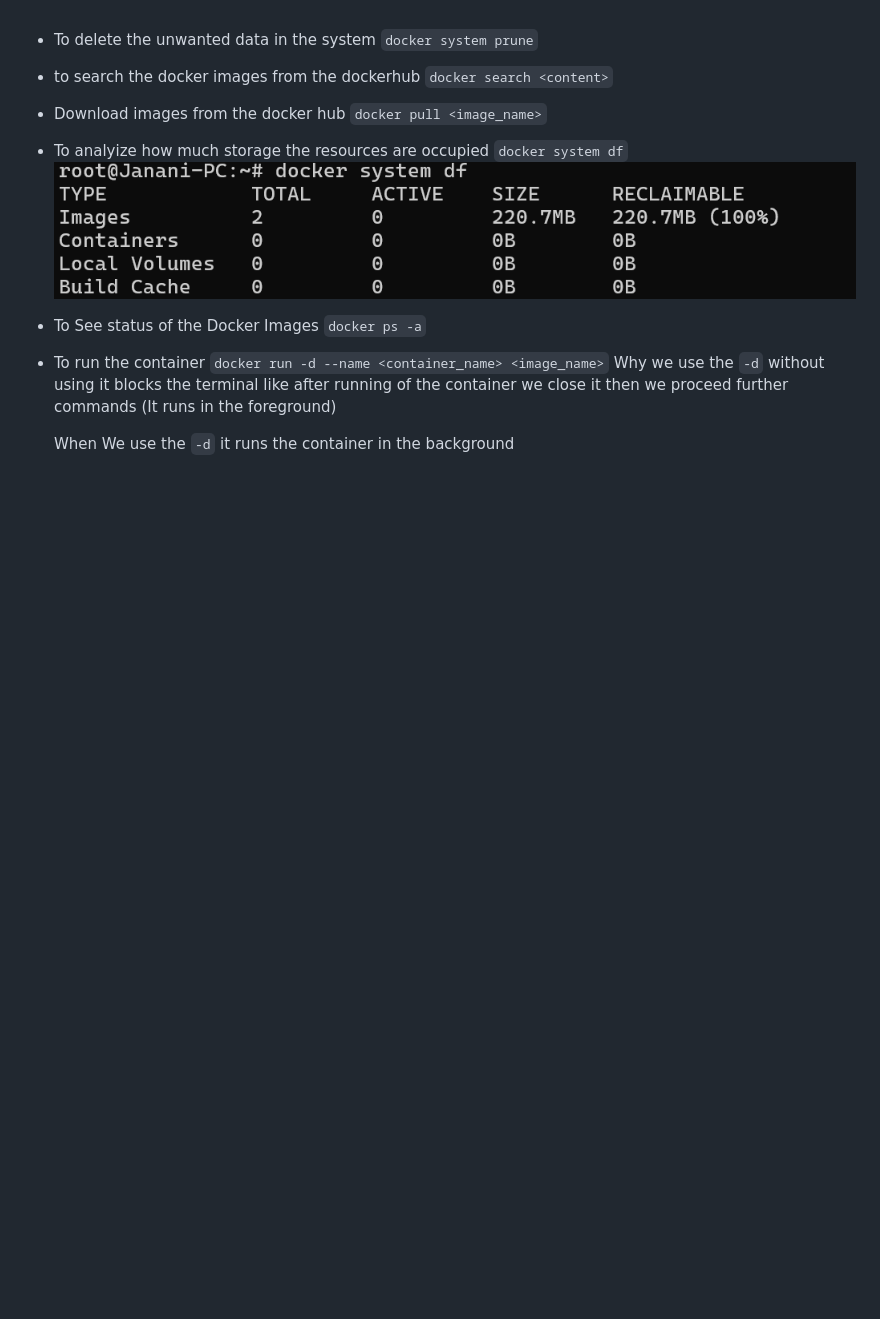
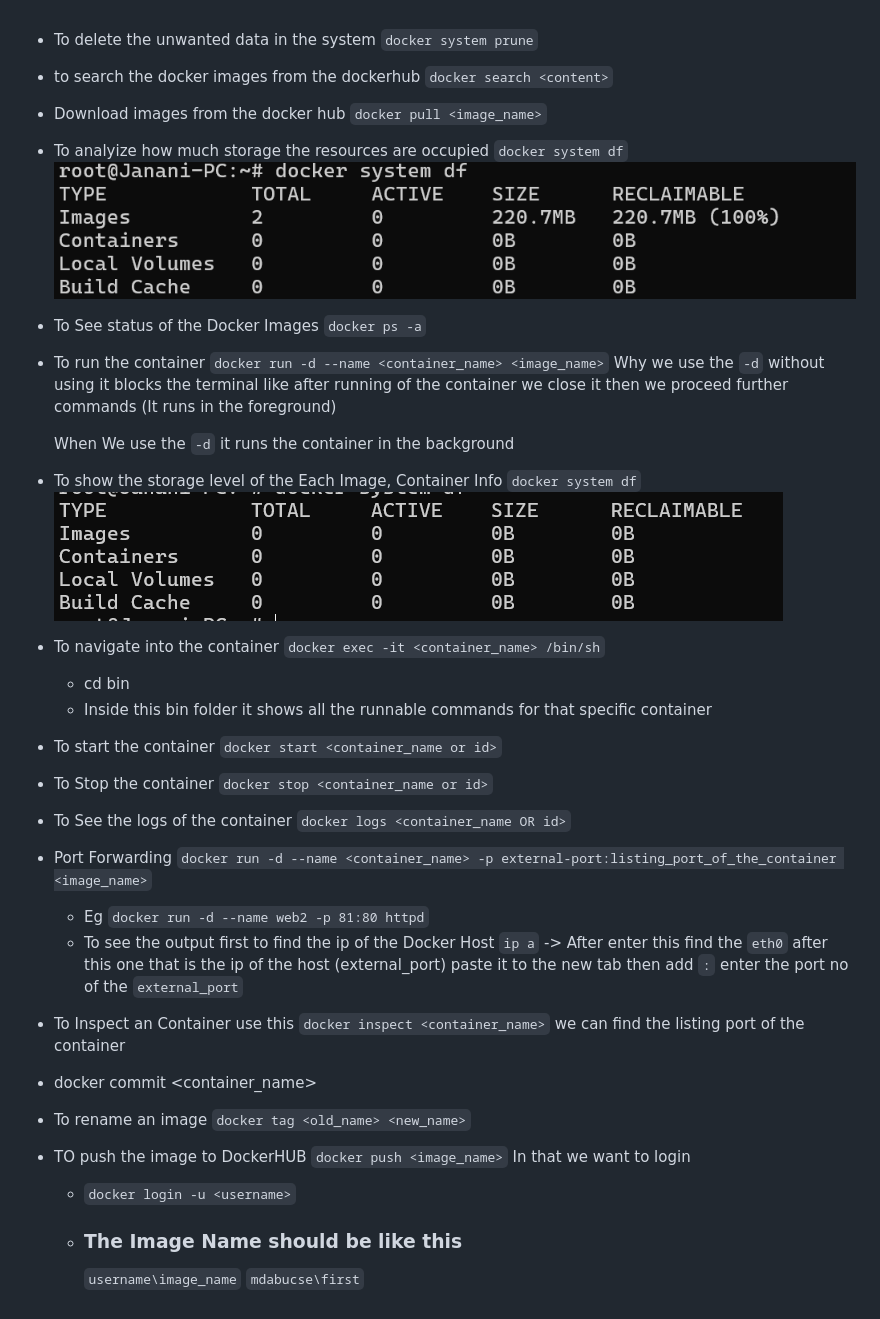
Before and after one commit to mdabucse/Cloud-Devops, a Markdown page: Docker/advanced_commands.md, the part around the change. Drawn GitHub-style; pictures changed too: Docker/image-1.png (added); blank space fills up the shorter version.

Commit message:
Docker Advanced Commands Added

```diff
--- a/Docker/advanced_commands.md
+++ b/Docker/advanced_commands.md
@@ -12,3 +12,24 @@
     Why we use the `-d` without using it blocks the terminal like after running of the container we close it then we proceed further commands (It runs in the foreground)
 
     When We use the `-d` it runs the container in the background
+
+* To show the storage level of the Each Image, Container Info `docker system df`
+![alt text](image-1.png)
+
+* To navigate into the container `docker exec -it <container_name> /bin/sh`
+    * cd bin
+    * Inside this bin folder it shows all the runnable commands for that specific container
+
+* To start the container `docker start <container_name or id>`
+* To Stop the container `docker stop <container_name or id>`
+* To See the logs of the container `docker logs <container_name OR id>`
+* Port Forwarding `docker run -d --name <container_name> -p external-port:listing_port_of_the_container <image_name>`
+    * Eg  `docker run -d --name web2 -p 81:80 httpd`
+    * To see the output first to find the ip of the Docker Host `ip a` -> After enter this find the `eth0` after this one that is the ip of the host (external_port) paste it to the new tab then add `:` enter the port no of the `external_port`
+* To Inspect an Container use this `docker inspect <container_name>` we can find the listing port of the container
+* docker commit <container_name> <message>
+* To rename an image `docker tag <old_name> <new_name>`
+* TO push the image to DockerHUB `docker push <image_name>` In that we want to login
+    * `docker login -u <username>`
+    * ### The Image Name should be like this
+        `username\image_name` `mdabucse\first`
```
